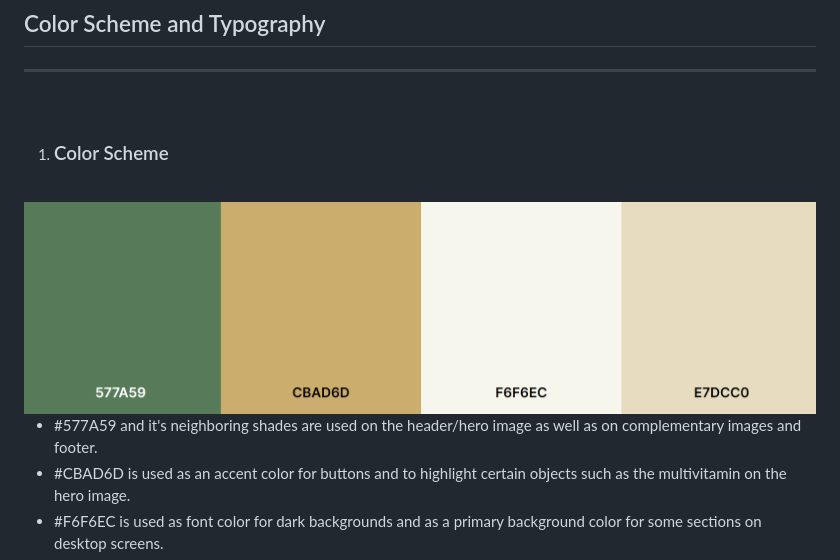
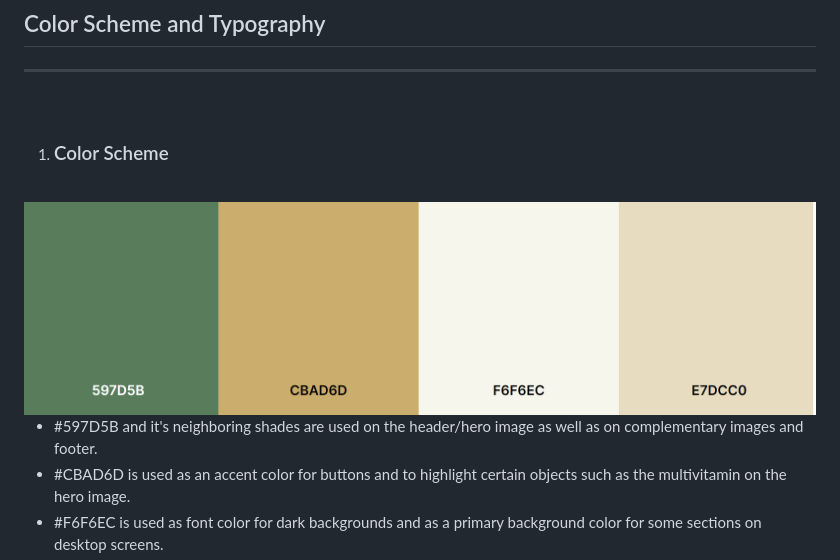
Before and after one commit to luciotorelli/nature-one, a Markdown page: README.md, the part around the change. Drawn GitHub-style; pictures changed too: color-scheme/color-scheme.png.

Commit message:
Update READme to add new footer background color

```diff
--- a/README.md
+++ b/README.md
@@ -113,7 +113,7 @@ ___
 <img src="color-scheme/color-scheme.png" alt="Wireframing for mobile about us page" width="800px" />
 
 
-* #577A59 and it's neighboring shades are used on the header/hero image as well as on complementary images and footer.
+* #597D5B and it's neighboring shades are used on the header/hero image as well as on complementary images and footer.
 * #CBAD6D is used as an accent color for buttons and to highlight certain objects such as the multivitamin on the hero image.
 * #F6F6EC is used as font color for dark backgrounds and as a primary background color for some sections on desktop screens.
 * #E7DCC0 is used as a secondary background color for some sections.
```
